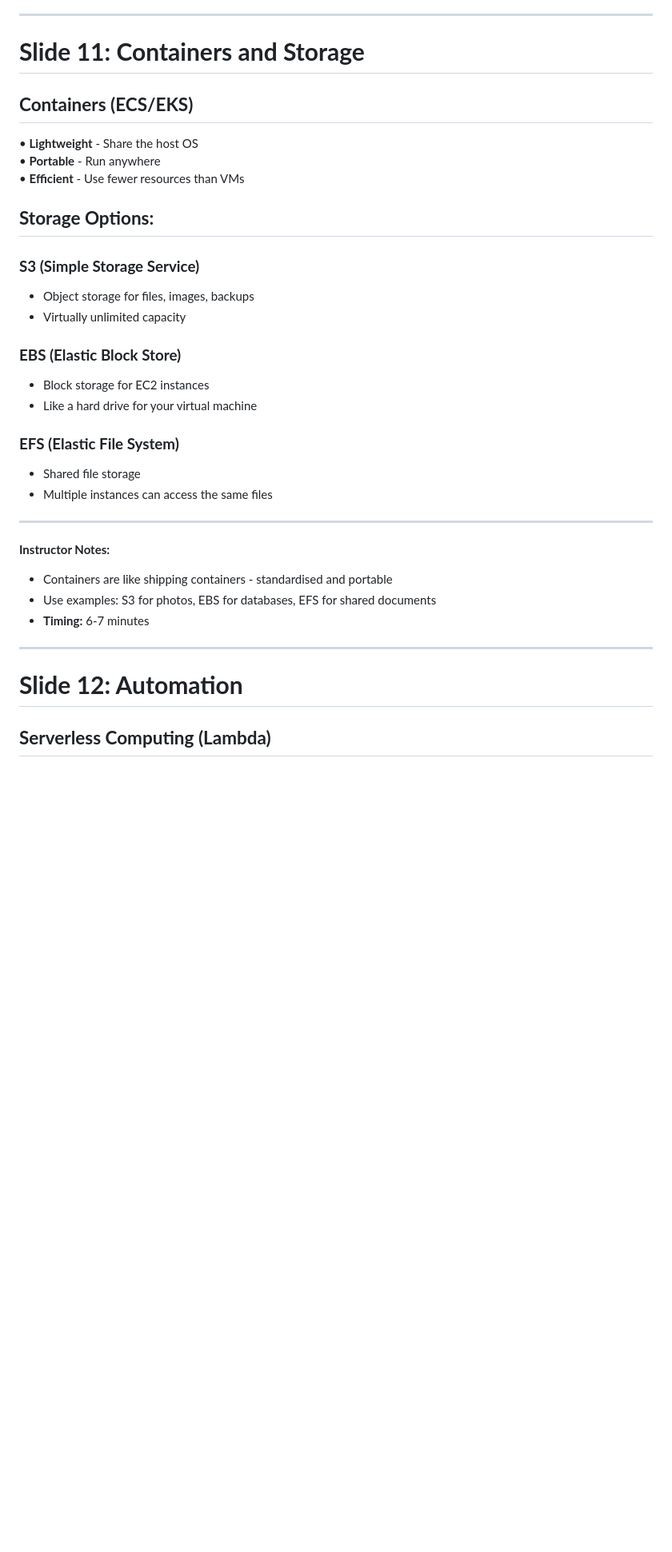
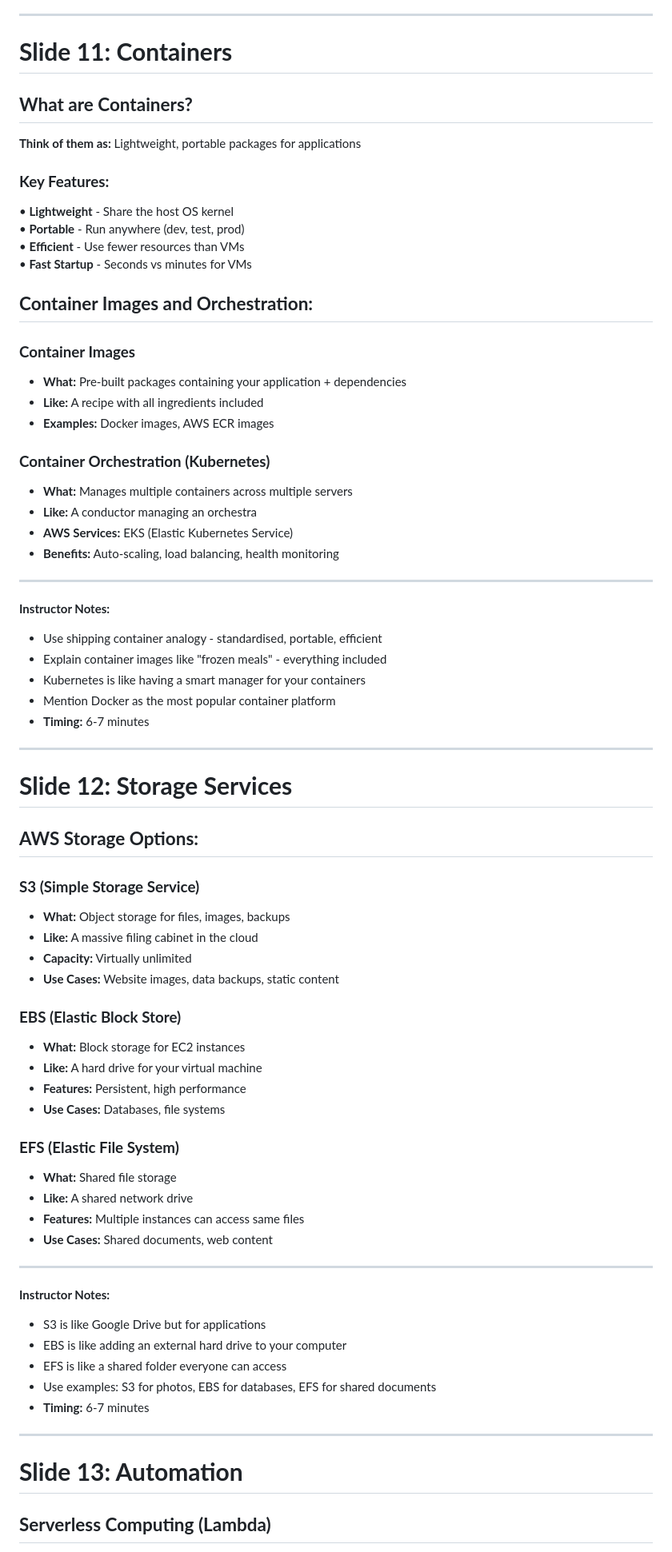
Before and after one commit to con-mac/Infrastructure_Workshop_Session, a Markdown page: workshop-materials/slide-deck.md, the part around one of its changes. Shown at 80% size. GitHub-like rendering; blank space fills up the shorter version.

Commit message:
feat: Split containers and storage into separate slides
- Split slide 11 into two focused slides: Containers (slide 11) and Storage (slide 12)
- Added container images explanation with Docker/ECR examples
- Added container orchestration section covering Kubernetes and EKS
- Enhanced storage slide with better analogies and use cases
- Updated all subsequent slide numbers (13-16)
- Increased total presentation time to 95-105 minutes (16 slides)
- Improved clarity by separating unrelated concepts

```diff
--- a/workshop-materials/slide-deck.md
+++ b/workshop-materials/slide-deck.md
@@ -250,37 +250,76 @@
 
 ---
 
-# **Slide 11: Containers and Storage**
+# **Slide 11: Containers**
 
-## **Containers (ECS/EKS)**
-• **Lightweight** - Share the host OS
-• **Portable** - Run anywhere
+## **What are Containers?**
+
+**Think of them as:** Lightweight, portable packages for applications
+
+### **Key Features:**
+• **Lightweight** - Share the host OS kernel
+• **Portable** - Run anywhere (dev, test, prod)
 • **Efficient** - Use fewer resources than VMs
+• **Fast Startup** - Seconds vs minutes for VMs
 
-## **Storage Options:**
+## **Container Images and Orchestration:**
 
-### **S3 (Simple Storage Service)**
-- Object storage for files, images, backups
-- Virtually unlimited capacity
+### **Container Images**
+- **What:** Pre-built packages containing your application + dependencies
+- **Like:** A recipe with all ingredients included
+- **Examples:** Docker images, AWS ECR images
 
-### **EBS (Elastic Block Store)**
-- Block storage for EC2 instances
-- Like a hard drive for your virtual machine
-
-### **EFS (Elastic File System)**
-- Shared file storage
-- Multiple instances can access the same files
+### **Container Orchestration (Kubernetes)**
+- **What:** Manages multiple containers across multiple servers
+- **Like:** A conductor managing an orchestra
+- **AWS Services:** EKS (Elastic Kubernetes Service)
+- **Benefits:** Auto-scaling, load balancing, health monitoring
 
 ---
 
 **Instructor Notes:**
-- Containers are like shipping containers - standardised and portable
+- Use shipping container analogy - standardised, portable, efficient
+- Explain container images like "frozen meals" - everything included
+- Kubernetes is like having a smart manager for your containers
+- Mention Docker as the most popular container platform
+- **Timing:** 6-7 minutes
+
+---
+
+# **Slide 12: Storage Services**
+
+## **AWS Storage Options:**
+
+### **S3 (Simple Storage Service)**
+- **What:** Object storage for files, images, backups
+- **Like:** A massive filing cabinet in the cloud
+- **Capacity:** Virtually unlimited
+- **Use Cases:** Website images, data backups, static content
+
+### **EBS (Elastic Block Store)**
+- **What:** Block storage for EC2 instances
+- **Like:** A hard drive for your virtual machine
+- **Features:** Persistent, high performance
+- **Use Cases:** Databases, file systems
+
+### **EFS (Elastic File System)**
+- **What:** Shared file storage
+- **Like:** A shared network drive
+- **Features:** Multiple instances can access same files
+- **Use Cases:** Shared documents, web content
+
+---
+
+**Instructor Notes:**
+- S3 is like Google Drive but for applications
+- EBS is like adding an external hard drive to your computer
+- EFS is like a shared folder everyone can access
 - Use examples: S3 for photos, EBS for databases, EFS for shared documents
 - **Timing:** 6-7 minutes
 
 ---
 
-# **Slide 12: Automation**
+# **Slide 13: Automation**
 
 ## **Serverless Computing (Lambda)**
 
```
Also changed, not shown: other parts of workshop-materials/slide-deck.md (+6 -6 lines).
